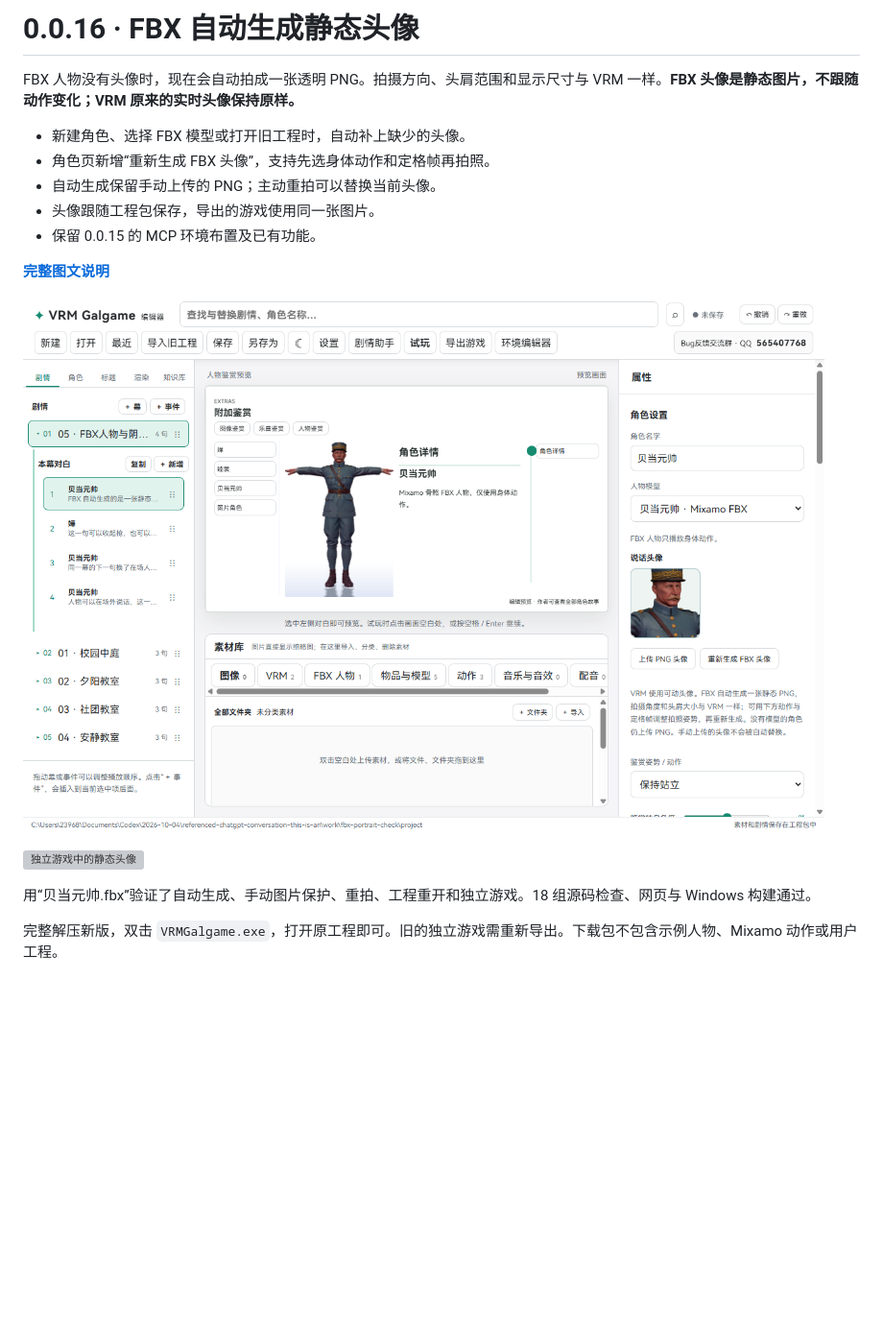
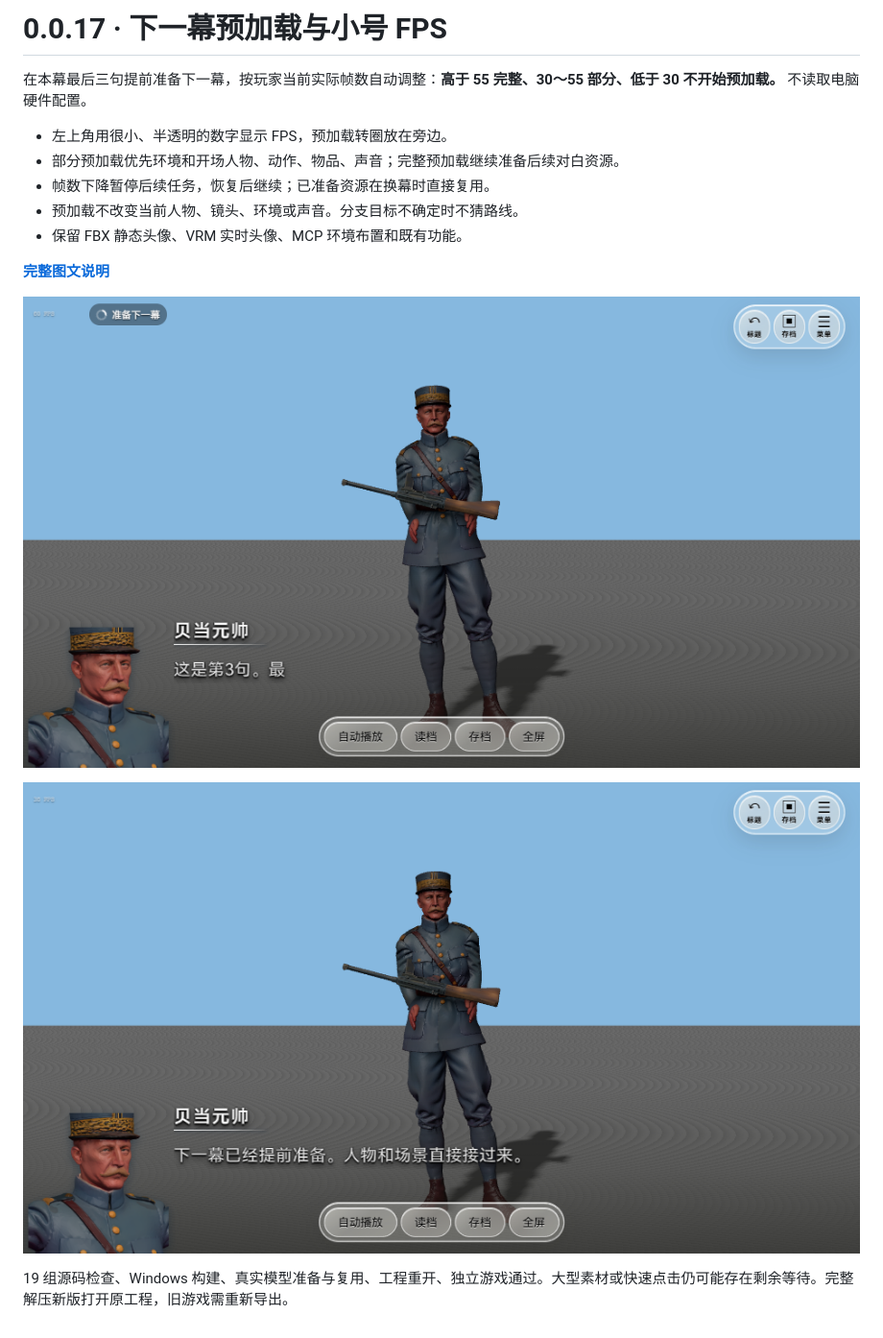
Before and after one commit to 2396846264/-vrm-galgame-editor, a Markdown page: RELEASE_NOTES.md, the part around one of its changes. Shown at 96% size. Drawn GitHub-style; pictures changed too: docs/images/v017/player-fps.png (added), docs/images/v017/player-preloading.png (added); blank space fills up the shorter version; grey boxes are pictures that could not be loaded.

```diff
--- a/RELEASE_NOTES.md
+++ b/RELEASE_NOTES.md
@@ -1,10 +1,10 @@
-# 0.0.16 · FBX 自动生成静态头像
+# 0.0.17 · 下一幕预加载与小号 FPS
 
-FBX 人物没有头像时，现在会自动拍成一张透明 PNG。拍摄方向、头肩范围和显示尺寸与 VRM 一样。**FBX 头像是静态图片，不跟随动作变化；VRM 原来的实时头像保持原样。**
+在本幕最后三句提前准备下一幕，按玩家当前实际帧数自动调整：**高于 55 完整、30～55 部分、低于 30 不开始预加载。** 不读取电脑硬件配置。
 
-- 新建角色、选择 FBX 模型或打开旧工程时，自动补上缺少的头像。
-- 角色页新增“重新生成 FBX 头像”，支持先选身体动作和定格帧再拍照。
-- 自动生成保留手动上传的 PNG；主动重拍可以替换当前头像。
-- 头像跟随工程包保存，导出的游戏使用同一张图片。
-- 保留 0.0.15 的 MCP 环境布置及已有功能。
+- 左上角用很小、半透明的数字显示 FPS，预加载转圈放在旁边。
+- 部分预加载优先环境和开场人物、动作、物品、声音；完整预加载继续准备后续对白资源。
+- 帧数下降暂停后续任务，恢复后继续；已准备资源在换幕时直接复用。
+- 预加载不改变当前人物、镜头、环境或声音。分支目标不确定时不猜路线。
+- 保留 FBX 静态头像、VRM 实时头像、MCP 环境布置和既有功能。
 
@@ -12,8 +12,6 @@ FBX 人物没有头像时，现在会自动拍成一张透明 PNG。拍摄方向
 
-![FBX 头像和重新生成按钮](https://raw.githubusercontent.com/2396846264/-vrm-galgame-editor/main/docs/images/v016/editor-fbx-portrait.png)
+![FPS 与预加载提示](https://raw.githubusercontent.com/2396846264/-vrm-galgame-editor/main/docs/images/v017/player-preloading.png)
 
-![独立游戏中的静态头像](https://raw.githubusercontent.com/2396846264/-vrm-galgame-editor/main/docs/images/v016/player-fbx-portrait.png)
+![切换后的场景和小号 FPS](https://raw.githubusercontent.com/2396846264/-vrm-galgame-editor/main/docs/images/v017/player-fps.png)
 
-用“贝当元帅.fbx”验证了自动生成、手动图片保护、重拍、工程重开和独立游戏。18 组源码检查、网页与 Windows 构建通过。
-
-完整解压新版，双击 `VRMGalgame.exe`，打开原工程即可。旧的独立游戏需重新导出。下载包不包含示例人物、Mixamo 动作或用户工程。
+19 组源码检查、Windows 构建、真实模型准备与复用、工程重开、独立游戏通过。大型素材或快速点击仍可能存在剩余等待。完整解压新版打开原工程，旧游戏需重新导出。
```
Also changed, not shown: other parts of RELEASE_NOTES.md (+1 -1 lines), CHANGELOG.md (+8 -0 lines), README.md (+11 -3 lines), docs/按帧数预加载_v0.0.17.md (added, +39 -0 lines), 10 other files.
